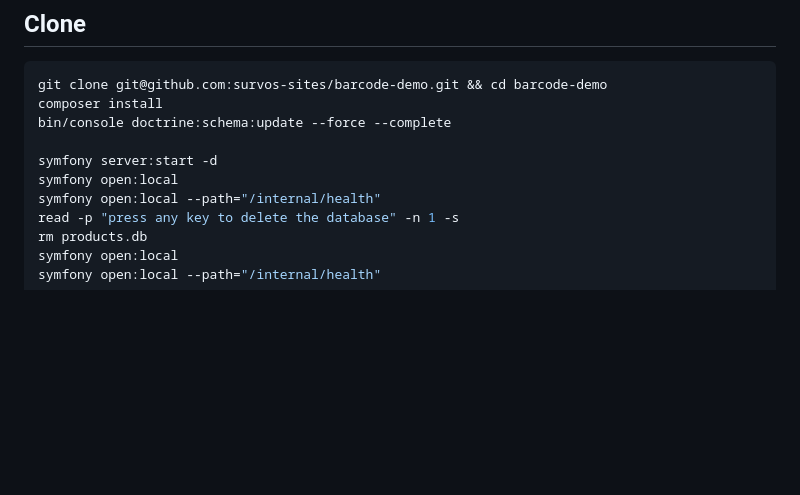
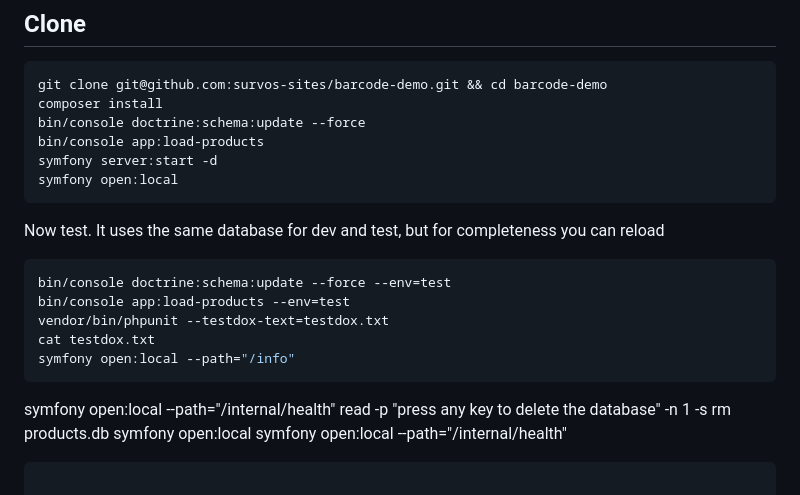
Before and after one commit to survos-sites/barcode-demo, a Markdown page: README.md, the part around the change. Rendered like a GitHub page; blank space fills up the shorter version.

Commit message:
more instructions

````diff
--- a/README.md
+++ b/README.md
@@ -9,10 +9,22 @@ See the demo https://barcode-demo.survos.com/
 ```bash
 git clone git@github.com:survos-sites/barcode-demo.git && cd barcode-demo
 composer install
-bin/console doctrine:schema:update --force --complete
-
+bin/console doctrine:schema:update --force
+bin/console app:load-products
 symfony server:start -d
 symfony open:local
+```
+
+Now test.  It uses the same database for dev and test, but for completeness you can reload
+```bash
+bin/console doctrine:schema:update --force --env=test
+bin/console app:load-products --env=test
+vendor/bin/phpunit --testdox-text=testdox.txt
+cat testdox.txt
+symfony open:local --path="/info"
+```
+
+
 symfony open:local --path="/internal/health"
 read -p "press any key to delete the database" -n 1 -s
 rm products.db
````
